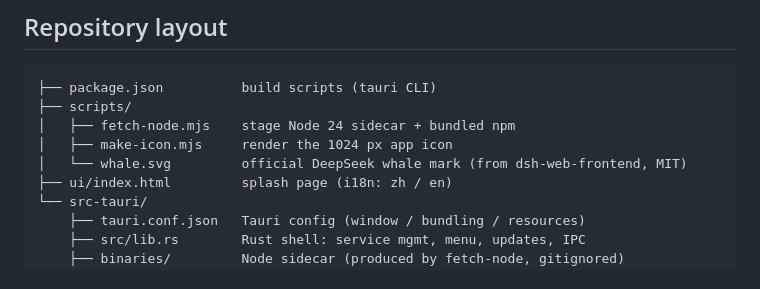
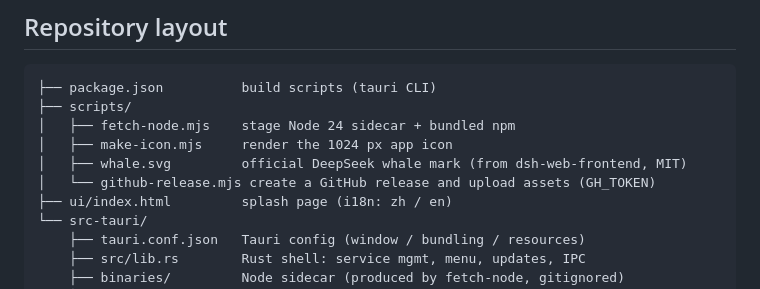
Before and after one commit to charlescroft/dsh-desktop, a Markdown page: README.md, the part around the change. GitHub-like rendering.

Commit message:
Mention github-release.mjs in README scripts section

```diff
--- a/README.md
+++ b/README.md
@@ -110,7 +110,8 @@ Prebuilt bundles are attached to the [Releases](https://github.com/charlescroft/
 ├── scripts/
 │   ├── fetch-node.mjs    stage Node 24 sidecar + bundled npm
 │   ├── make-icon.mjs     render the 1024 px app icon
-│   └── whale.svg         official DeepSeek whale mark (from dsh-web-frontend, MIT)
+│   ├── whale.svg         official DeepSeek whale mark (from dsh-web-frontend, MIT)
+│   └── github-release.mjs create a GitHub release and upload assets (GH_TOKEN)
 ├── ui/index.html         splash page (i18n: zh / en)
 └── src-tauri/
     ├── tauri.conf.json   Tauri config (window / bundling / resources)
```
Also changed, not shown: README.zh.md (+2 -1 lines).
